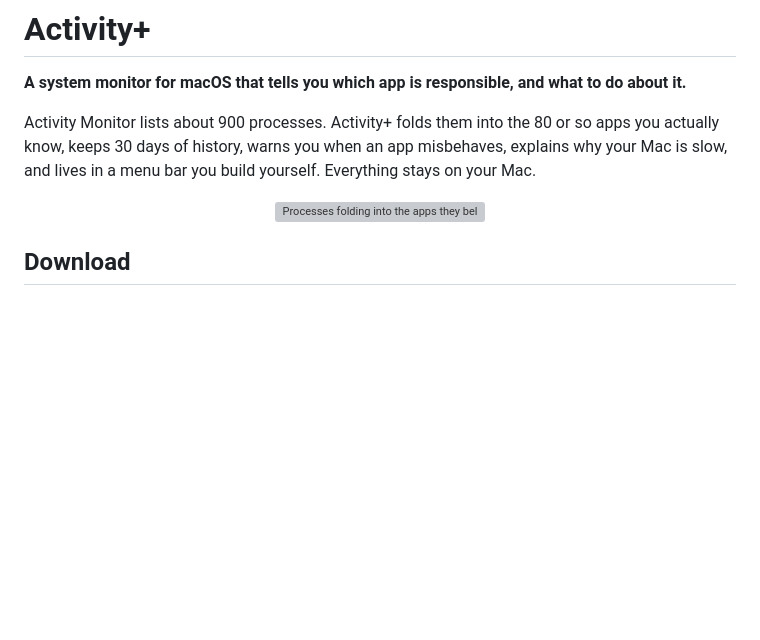
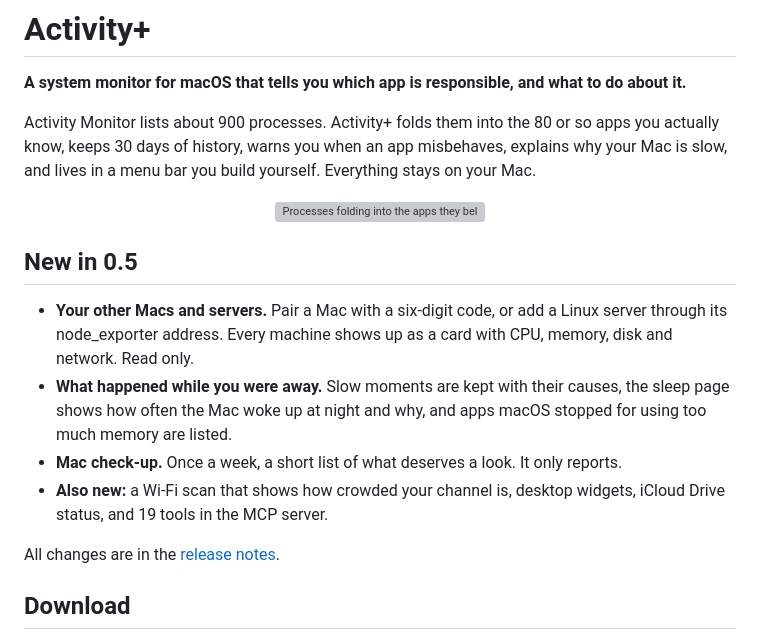
Before and after one commit to robbyczgw-cla/activity-plus, a Markdown page: README.md, the part around the change. Rendered like a GitHub page; blank space fills up the shorter version; grey boxes are pictures that could not be loaded.

```diff
--- a/README.md
+++ b/README.md
@@ -21,6 +21,15 @@
 Activity Monitor lists about 900 processes. Activity+ folds them into the 80 or so apps you actually know, keeps 30 days of history, warns you when an app misbehaves, explains why your Mac is slow, and lives in a menu bar you build yourself. Everything stays on your Mac.
 
 <p align="center"><img src="docs/media/fold.gif" alt="Processes folding into the apps they belong to" width="720"></p>
+
+## New in 0.5
+
+- **Your other Macs and servers.** Pair a Mac with a six-digit code, or add a Linux server through its node_exporter address. Every machine shows up as a card with CPU, memory, disk and network. Read only.
+- **What happened while you were away.** Slow moments are kept with their causes, the sleep page shows how often the Mac woke up at night and why, and apps macOS stopped for using too much memory are listed.
+- **Mac check-up.** Once a week, a short list of what deserves a look. It only reports.
+- **Also new:** a Wi-Fi scan that shows how crowded your channel is, desktop widgets, iCloud Drive status, and 19 tools in the MCP server.
+
+All changes are in the [release notes](docs/release-notes/v0.5.0.md).
 
 ## Download
 
```
Also changed, not shown: README.de.md (+9 -0 lines).
